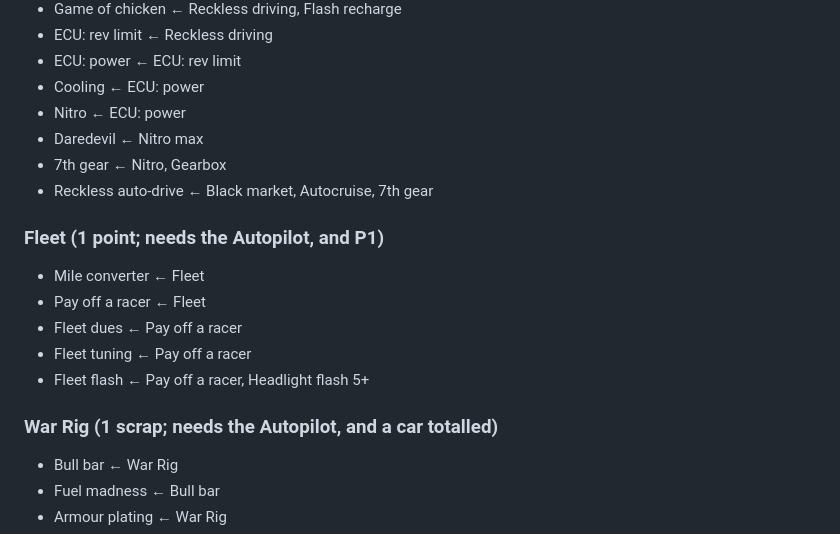
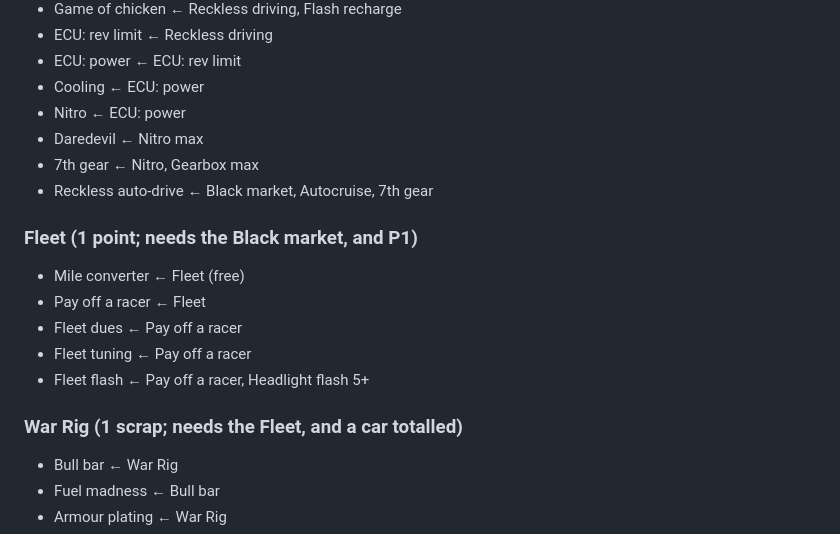
Before and after one commit to fulibacsi/rev-it, a Markdown page: docs/upgrade-graph.md, the part around one of its changes. GitHub-like rendering.

```diff
--- a/docs/upgrade-graph.md
+++ b/docs/upgrade-graph.md
@@ -156,18 +177,18 @@ Each upgrade and what it needs, one line each: the list to edit.
 - Cooling ← ECU: power
 - Nitro ← ECU: power
 - Daredevil ← Nitro max
-- 7th gear ← Nitro, Gearbox
+- 7th gear ← Nitro, Gearbox max
 - Reckless auto-drive ← Black market, Autocruise, 7th gear
 
-### Fleet (1 point; needs the Autopilot, and P1)
+### Fleet (1 point; needs the Black market, and P1)
 
-- Mile converter ← Fleet
+- Mile converter ← Fleet (free)
 - Pay off a racer ← Fleet
 - Fleet dues ← Pay off a racer
 - Fleet tuning ← Pay off a racer
 - Fleet flash ← Pay off a racer, Headlight flash 5+
 
-### War Rig (1 scrap; needs the Autopilot, and a car totalled)
+### War Rig (1 scrap; needs the Fleet, and a car totalled)
 
 - Bull bar ← War Rig
 - Fuel madness ← Bull bar
```
Also changed, not shown: other parts of docs/upgrade-graph.md (+42 -10 lines).
